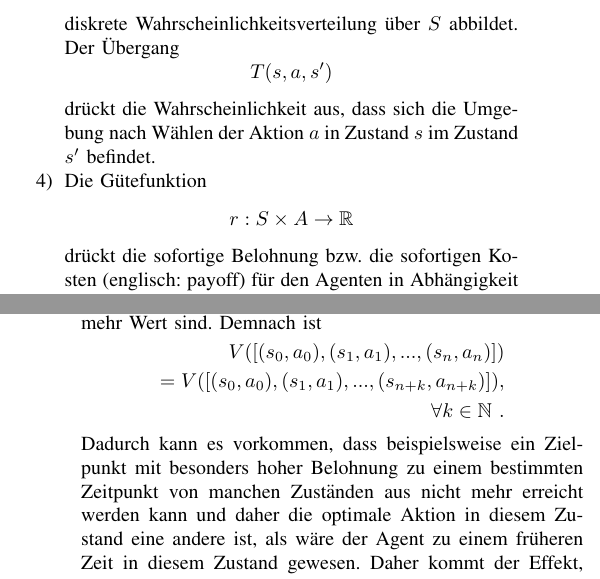
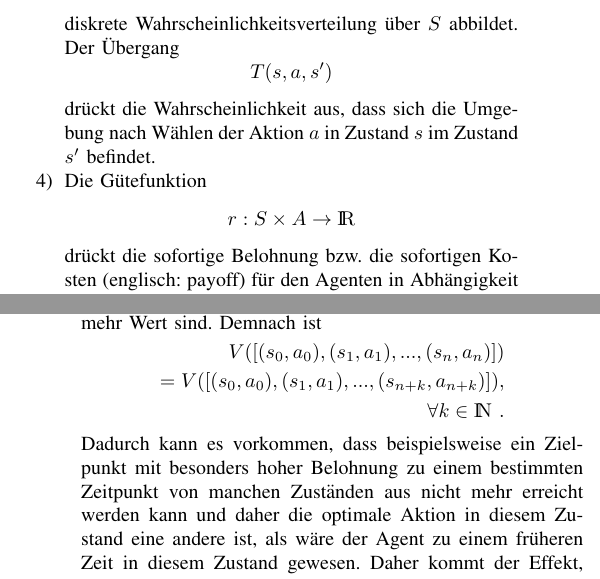
Before and after one commit to Cakem1x/proseminarAnthropomatik_MDP_POMDP, a LaTeX paper (paper.tex): two parts of the columns of pages 2 and 3 of 4, joined at a grey line, cut so that both start at the same text. Compiled offline with pdfLaTeX.

Commit message:
Changed some formulae to the ISAS-standard.

```diff
--- a/paper.tex
+++ b/paper.tex
@@ -125,7 +125,7 @@ Es gibt also folgende vier grundlegende Komponenten:
 	drückt die Wahrscheinlichkeit aus, dass sich die Umgebung nach Wählen der Aktion $a$ in Zustand $s$ im Zustand $s'$ befindet.
 	\item Die Gütefunktion
 	\begin{equation}
-		r: S \times A \rightarrow \mathbb{R}
+		r: S \times A \rightarrow \IR
 		\label{eq:guetefkt}
 	\end{equation}
 	drückt die sofortige Belohnung bzw. die sofortigen Kosten (englisch: payoff) für den Agenten in Abhängigkeit von der gewählten Aktion in einem Zustand aus. Kosten werden als negative Zahlen und Belohnungen als positive Zahlen dargestellt.
@@ -163,7 +163,7 @@ klar werden. Ist unser Planungshorizont endlich, dann gibt es einen Zeitpunkt $n
 	\begin{split}
 		V([ (s_0, a_0), (s_1, a_1), ..., (s_n, a_n)]) \\
 		= V([ (s_0, a_0), (s_1, a_1), ..., (s_{n+k}, a_{n+k})]),\\
-		\forall k \in \mathbb{N} \ .
+		\forall k \in \IN \ .
 	\end{split}
 \end{equation}
 Dadurch kann es vorkommen, dass beispielsweise ein Zielpunkt mit besonders hoher Belohnung zu einem bestimmten Zeitpunkt von manchen Zuständen aus nicht mehr erreicht werden kann und daher die optimale Aktion in diesem Zustand eine andere ist, als wäre der Agent zu einem früheren Zeit in diesem Zustand gewesen. Daher kommt der Effekt, dass bei einem endlichen Planungshorizont sich die optimale Aktion in demselben Zustand über die Zeit ändern kann. Die optimale Strategie für einen endlichen Planungshorizont ist nicht stationär. (englisch: nonstationary)
```
Also changed, not shown: paper.tex (2 more changed lines).
